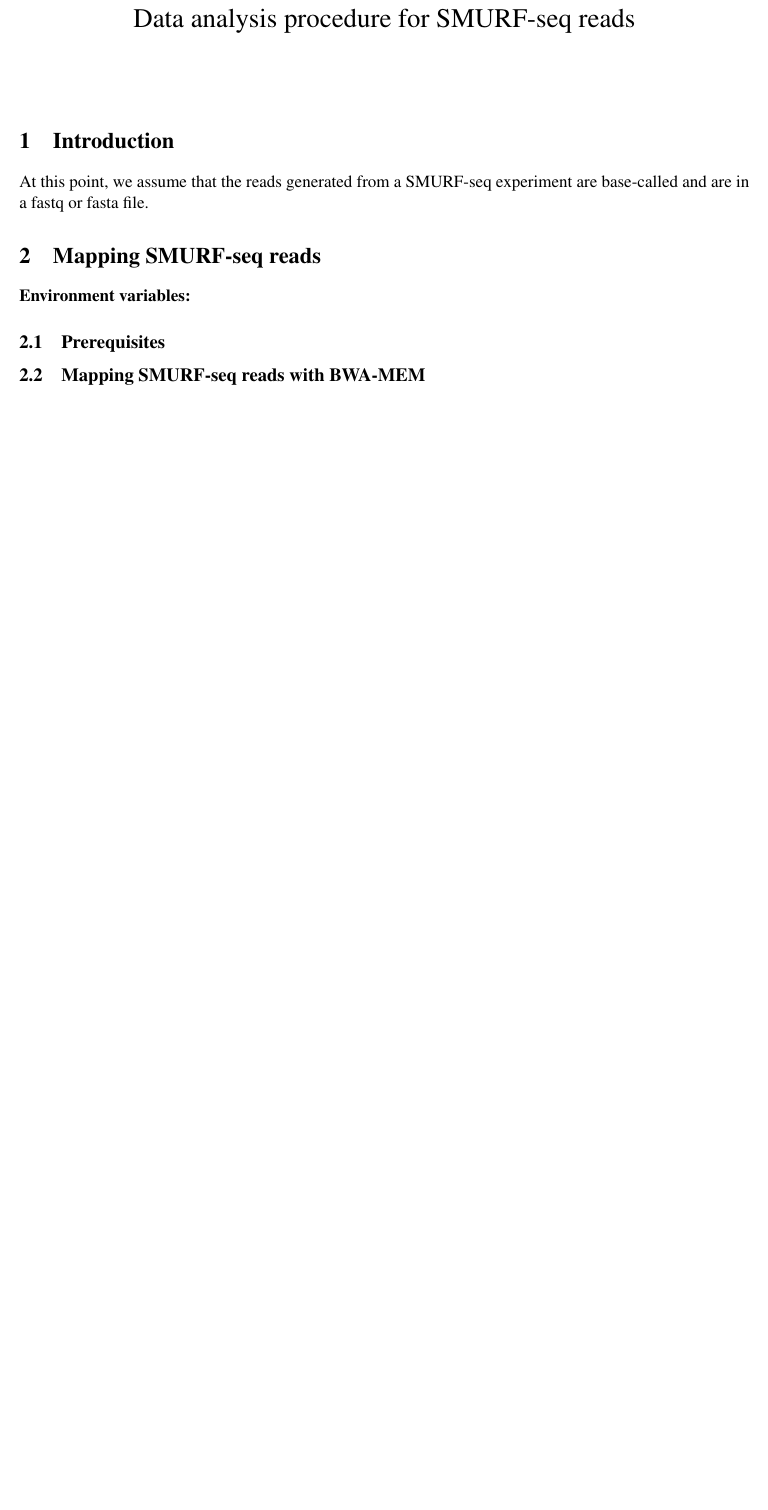
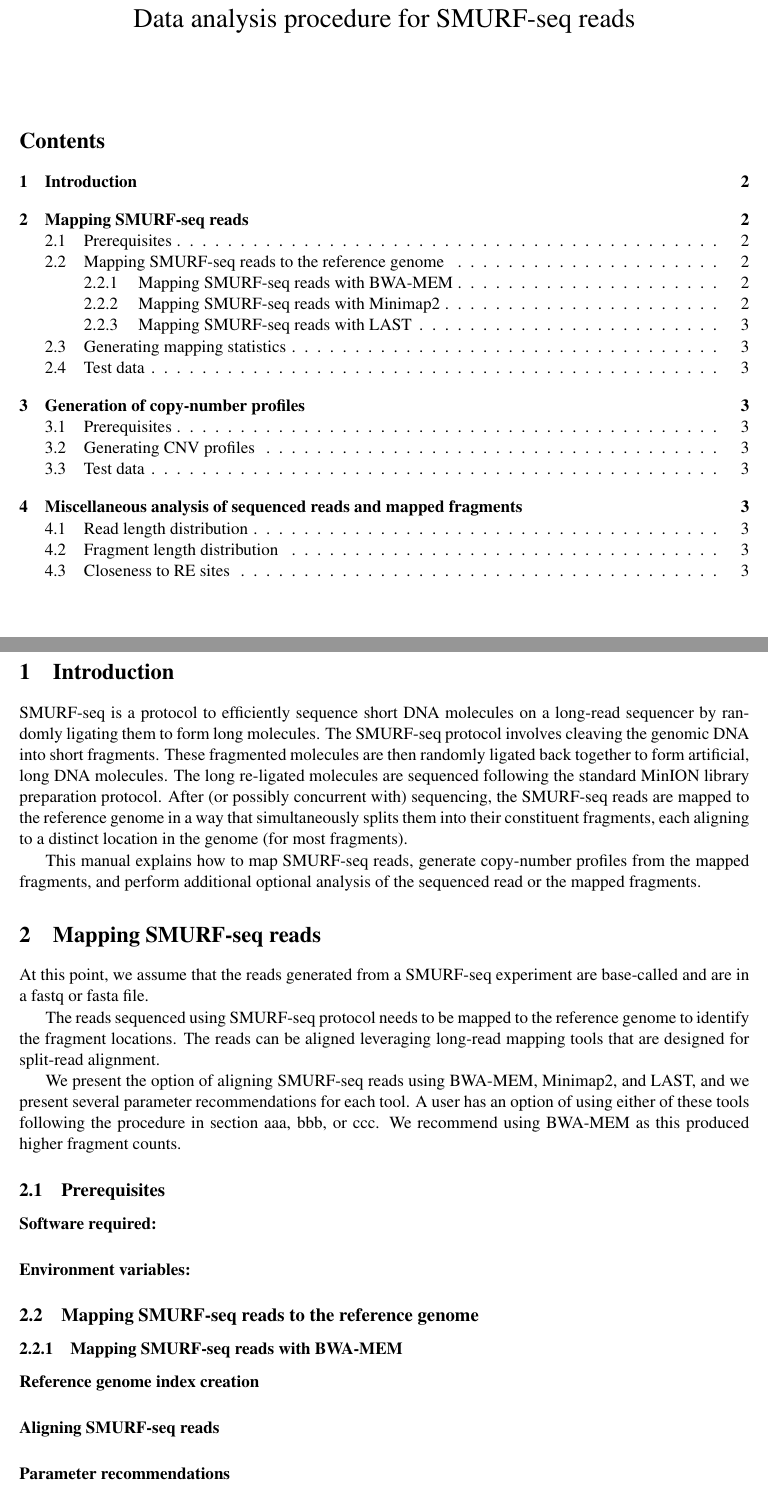
Before and after one commit to smithlabcode/smurfseq_scripts, a LaTeX document (manual/smurf-seq_data_analysis.tex): part of the page before the commit and two parts of pages 1 and 2 of 3 after it, the two joined at a grey line, cut so that both start at the same text, the shorter picture padded with empty space. Compiled offline with pdfLaTeX.

Commit message:
updated intro

```diff
--- a/manual/smurf-seq_data_analysis.tex
+++ b/manual/smurf-seq_data_analysis.tex
@@ -9,6 +9,7 @@
 
 \begin{document}
 \maketitle
+\tableofcontents
 
 %%%%%%%%%%%%%%%%%%%%%%%%%%%%%%%%%%%%%%%%%%%%%%%%%%%%%%%%%%%%%%%%%%%%%%%%%%%%%%%%
 %%%%% Intro                                                                %%%%%
@@ -16,20 +18,69 @@
 \section{Introduction}
-At this point, we assume that the reads generated from a
-SMURF-seq experiment are base-called and are in a fastq or
-fasta file.
+SMURF-seq is a protocol to efficiently sequence short DNA molecules on
+a long-read sequencer by randomly ligating them to form
+long molecules.
+%
+The SMURF-seq protocol involves cleaving the genomic DNA into short
+fragments. These fragmented molecules are then randomly ligated back
+together to form artificial, long DNA molecules. The long re-ligated
+molecules are sequenced following the standard MinION library
+preparation protocol. After (or possibly concurrent with) sequencing,
+the SMURF-seq reads are mapped to the reference genome in a way that
+simultaneously splits them into their constituent fragments, each
+aligning to a distinct location in the genome (for most fragments).
+
+%
+This manual explains how to map SMURF-seq reads, generate copy-number profiles
+from the mapped fragments, and perform additional optional analysis of the
+sequenced read or the mapped fragments.
+
 
 
 %%%%%%%%%%%%%%%%%%%%%%%%%%%%%%%%%%%%%%%%%%%%%%%%%%%%%%%%%%%%%%%%%%%%%%%%%%%%%%%%
 %%%%% Mapping SMURF-seq reads                                              %%%%%
 %%%%%%%%%%%%%%%%%%%%%%%%%%%%%%%%%%%%%%%%%%%%%%%%%%%%%%%%%%%%%%%%%%%%%%%%%%%%%%%%
 \section{Mapping SMURF-seq reads}
+At this point, we assume that the reads generated from a
+SMURF-seq experiment are base-called and are in a fastq or
+fasta file.
+
+The reads sequenced using SMURF-seq protocol needs to be mapped to the
+reference genome to identify the fragment locations. The reads can be
+aligned leveraging long-read mapping tools that are designed for split-read
+alignment.
+
+We present the option of aligning SMURF-seq reads using BWA-MEM,
+Minimap2, and LAST, and we present several parameter recommendations for
+each tool. A user has an option of using either of these tools following
+the procedure in section aaa, bbb, or ccc. We recommend using BWA-MEM as
+this produced higher fragment counts.
+
+\subsection{Prerequisites}
+\paragraph{Software required:}
+
 
 \paragraph{Environment variables:}
 
-\subsection{Prerequisites}
 
-\subsection{Mapping SMURF-seq reads with BWA-MEM}
 
-\subsection{Mapping SMURF-seq reads with Minimap2}
+\subsection{Mapping SMURF-seq reads to the reference genome}
 
-\subsection{Mapping SMURF-seq reads with LAST}
+\subsubsection{Mapping SMURF-seq reads with BWA-MEM}
+\paragraph{Reference genome index creation}
+
+\paragraph{Aligning SMURF-seq reads}
+
+\paragraph{Parameter recommendations}
+
+
+\subsubsection{Mapping SMURF-seq reads with Minimap2}
+\paragraph{Reference genome index creation}
+
+\paragraph{Aligning SMURF-seq reads}
+
+\paragraph{Parameter recommendations}
+
+
+
+\subsubsection{Mapping SMURF-seq reads with LAST}
+\paragraph{Reference genome index creation}
```
Also changed, not shown: manual/smurf-seq_data_analysis.pdf, manual/smurf-seq_data_analysis.tex (10 more changed lines).
